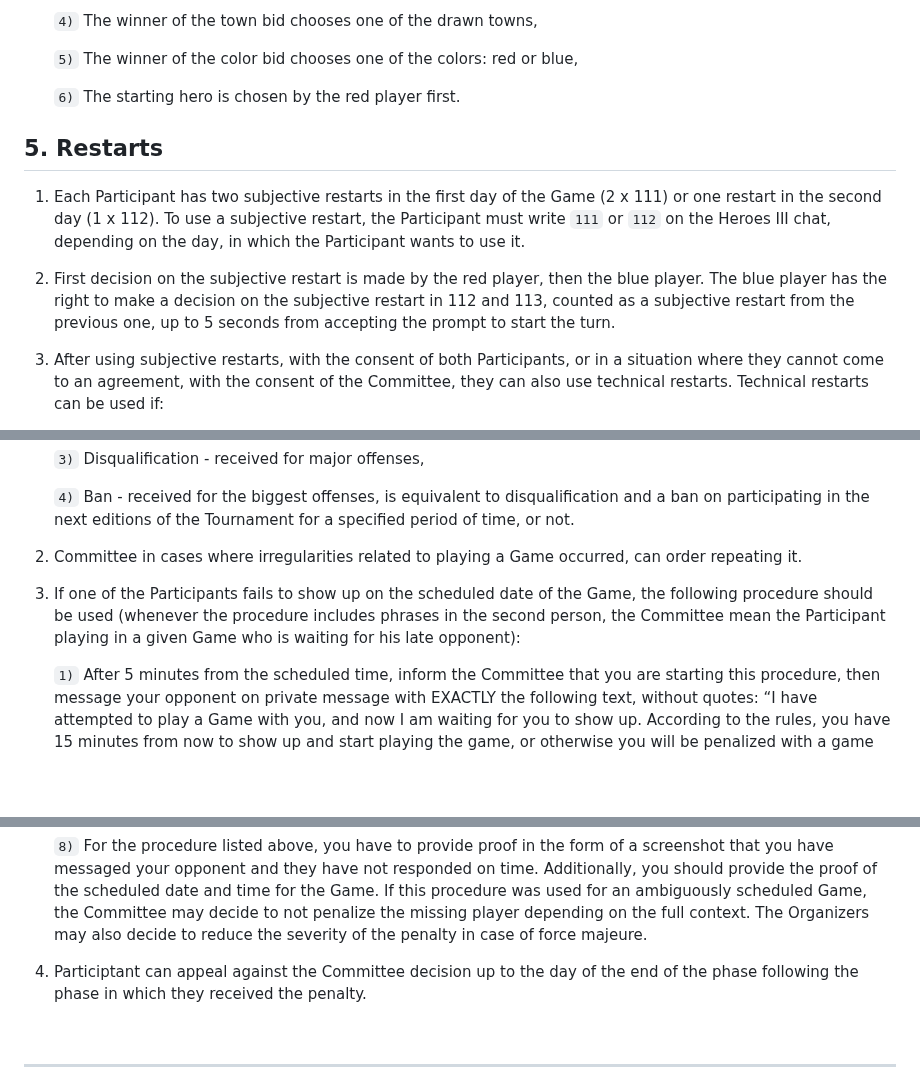
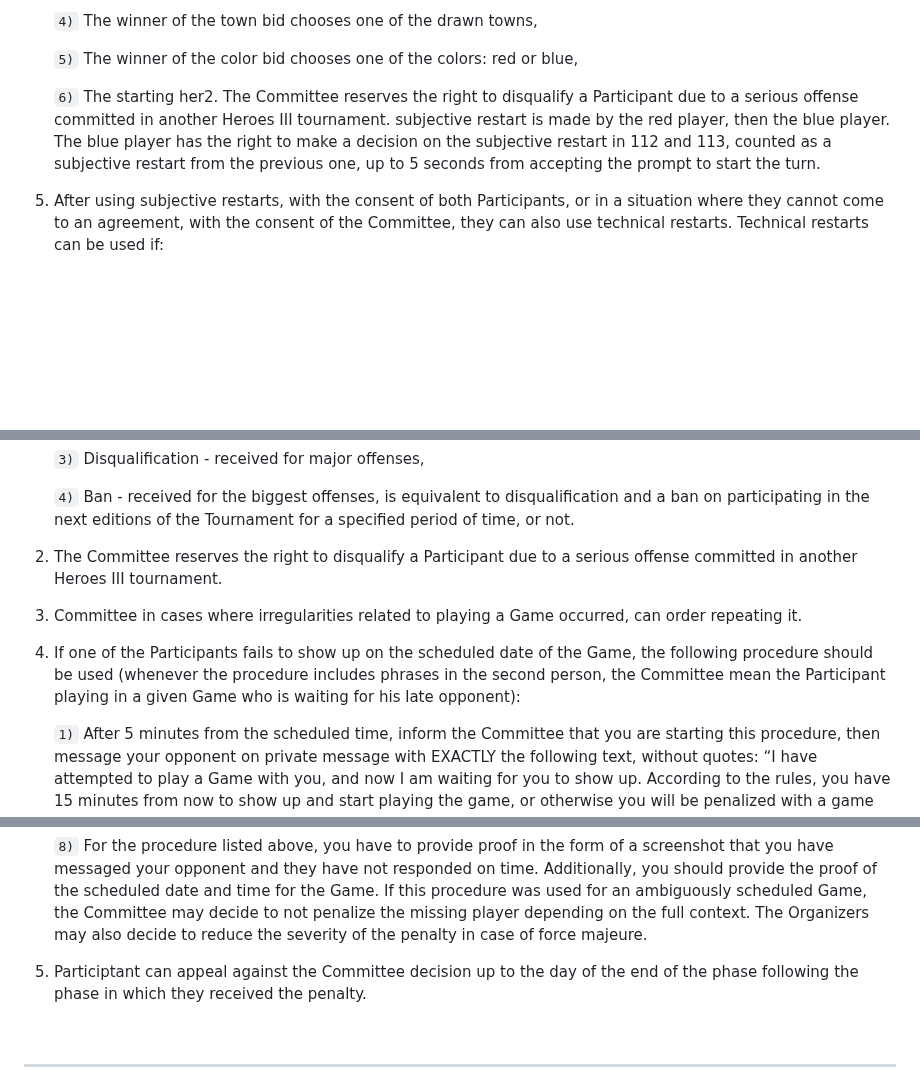
Before and after one commit to KubarytTournaments/XL-plus-U, a Markdown page: Regulations/Regulations_of_XL+yoU_2_tournament.md, 3 parts joined by grey strips. GitHub-like rendering; blank space fills up the shorter version.

Commit message:
feat: Added point giving Organizers rights to disqualify Participants due to serious offense committed in other Heroes 3 tournament

```diff
--- a/Regulations/Regulations_of_XL+yoU_2_tournament.md
+++ b/Regulations/Regulations_of_XL+yoU_2_tournament.md
@@ -259,13 +259,7 @@
 
    `5)` The winner of the color bid chooses one of the colors: red or blue,
 
-   `6)` The starting hero is chosen by the red player first.
-
-## 5. Restarts
-
-1. Each Participant has two subjective restarts in the first day of the Game (2 x 111) or one restart in the second day (1 x 112). To use a subjective restart, the Participant must write `111` or `112` on the Heroes III chat, depending on the day, in which the Participant wants to use it.
-
-2. First decision on the subjective restart is made by the red player, then the blue player. The blue player has the right to make a decision on the subjective restart in 112 and 113, counted as a subjective restart from the previous one, up to 5 seconds from accepting the prompt to start the turn.
+   `6)` The starting her2. The Committee reserves the right to disqualify a Participant due to a serious offense committed in another Heroes III tournament. subjective restart is made by the red player, then the blue player. The blue player has the right to make a decision on the subjective restart in 112 and 113, counted as a subjective restart from the previous one, up to 5 seconds from accepting the prompt to start the turn.
 
 3. After using subjective restarts, with the consent of both Participants, or in a situation where they cannot come to an agreement, with the consent of the Committee, they can also use technical restarts. Technical restarts can be used if:
 
@@ -322,9 +316,11 @@
 
    `4)` Ban - received for the biggest offenses, is equivalent to disqualification and a ban on participating in the next editions of the Tournament for a specified period of time, or not.
 
-2. Committee in cases where irregularities related to playing a Game occurred, can order repeating it.
+2. The Committee reserves the right to disqualify a Participant due to a serious offense committed in another Heroes III tournament.
 
-3. If one of the Participants fails to show up on the scheduled date of the Game, the following procedure should be used (whenever the procedure includes phrases in the second person, the Committee mean the Participant playing in a given Game who is waiting for his late opponent):
+3. Committee in cases where irregularities related to playing a Game occurred, can order repeating it.
+
+4. If one of the Participants fails to show up on the scheduled date of the Game, the following procedure should be used (whenever the procedure includes phrases in the second person, the Committee mean the Participant playing in a given Game who is waiting for his late opponent):
 
    `1)` After 5 minutes from the scheduled time, inform the Committee that you are starting this procedure, then message your opponent on private message with EXACTLY the following text, without quotes: “I have attempted to play a Game with you, and now I am waiting for you to show up. According to the rules, you have 15 minutes from now to show up and start playing the game, or otherwise you will be penalized with a game forfeit. I have informed the Committee that this procedure has begun."
 
@@ -342,7 +338,7 @@
 
    `8)` For the procedure listed above, you have to provide proof in the form of a screenshot that you have messaged your opponent and they have not responded on time. Additionally, you should provide the proof of the scheduled date and time for the Game. If this procedure was used for an ambiguously scheduled Game, the Committee may decide to not penalize the missing player depending on the full context. The Organizers may also decide to reduce the severity of the penalty in case of force majeure.
 
-4. Participtant can appeal against the Committee decision up to the day of the end of the phase following the phase in which they received the penalty.
+5. Participtant can appeal against the Committee decision up to the day of the end of the phase following the phase in which they received the penalty.
 
 <br/>
 <hr>
```
